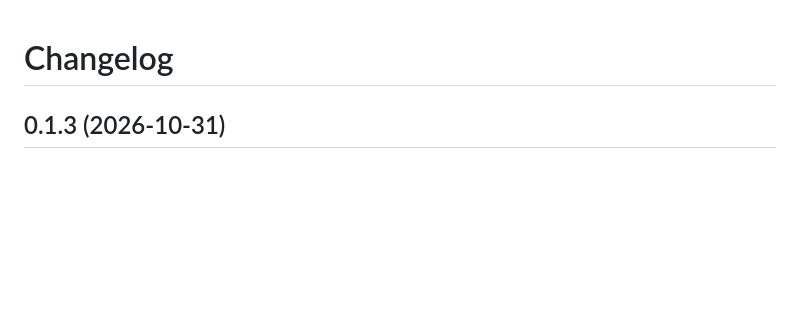
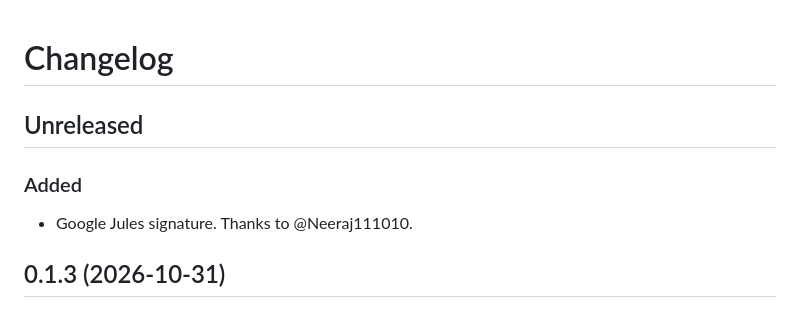
Before and after one commit to layer8labs8/ci-agent-audit, a Markdown page: CHANGELOG.md, the part around the change. Rendered like a GitHub page; blank space fills up the shorter version.

```diff
--- a/CHANGELOG.md
+++ b/CHANGELOG.md
@@ -1,4 +1,10 @@
 # Changelog
+
+## Unreleased
+
+### Added
+
+- Google Jules signature. Thanks to @Neeraj111010.
 
 ## 0.1.3 (2026-10-31)
 
```
Also changed, not shown: README.md (+1 -0 lines).
